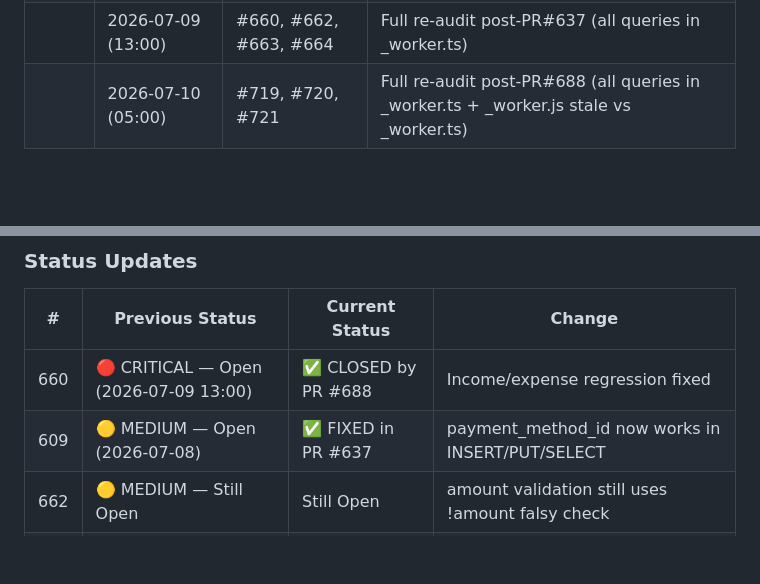
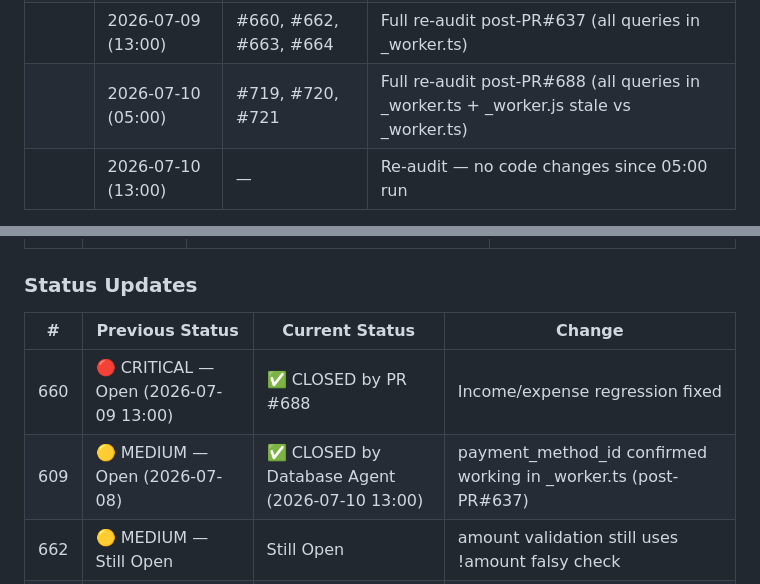
Before and after one commit to lafuan/Sribuu, a Markdown page: docs/agents/database-agent.md, 2 parts joined by grey strips. GitHub-like rendering; blank space fills up the shorter version.

Commit message:
docs: update database-agent tracking 2026-07-10 13:00 WIB

```diff
--- a/docs/agents/database-agent.md
+++ b/docs/agents/database-agent.md
@@ -12,4 +12,5 @@
 || 2026-07-08 (21:00) | #608, #609 | All 20 SQL queries re-audited | Frontend stats only receives 50 tx; payment method broken at POST + PUT |
 || 2026-07-09 (13:00) | #660, #662, #663, #664 | Full re-audit post-PR#637 (all queries in _worker.ts) | Income/expense regression (classification flipped); amount validation allows negatives; Promise.all() lacks snapshot isolation; Rules API schema drift remains |
 || 2026-07-10 (05:00) | #719, #720, #721 | Full re-audit post-PR#688 (all queries in _worker.ts + _worker.js stale vs _worker.ts) | Stale build artifact skews local dev; no pagination UI makes COUNT query waste; loadMonthlyStats() bypasses backend stats endpoint |
+|| 2026-07-10 (13:00) | — | Re-audit — no code changes since 05:00 run | Closed #609 (payment_method_id confirmed fixed); no new findings |
 
@@ -30,7 +31,7 @@
 | # | Previous Status | Current Status | Change |
 |---|----------------|----------------|--------|
 | 660 | 🔴 CRITICAL — Open (2026-07-09 13:00) | ✅ CLOSED by PR #688 | Income/expense regression fixed |
-| 609 | 🟡 MEDIUM — Open (2026-07-08) | ✅ FIXED in PR #637 | payment_method_id now works in INSERT/PUT/SELECT |
+| 609 | 🟡 MEDIUM — Open (2026-07-08) | ✅ CLOSED by Database Agent (2026-07-10 13:00) | payment_method_id confirmed working in _worker.ts (post-PR#637) |
 | 662 | 🟡 MEDIUM — Still Open | Still Open | amount validation still uses !amount falsy check |
 | 663 | 🟡 MEDIUM — Still Open | Still Open | Promise.all() still used instead of .batch() |
 | 664 | 🔴 HIGH — Still Open | Still Open | Rules API schema drift unfixed (last remaining blocker)
```
Also changed, not shown: other parts of docs/agents/database-agent.md (+2 -2 lines).
